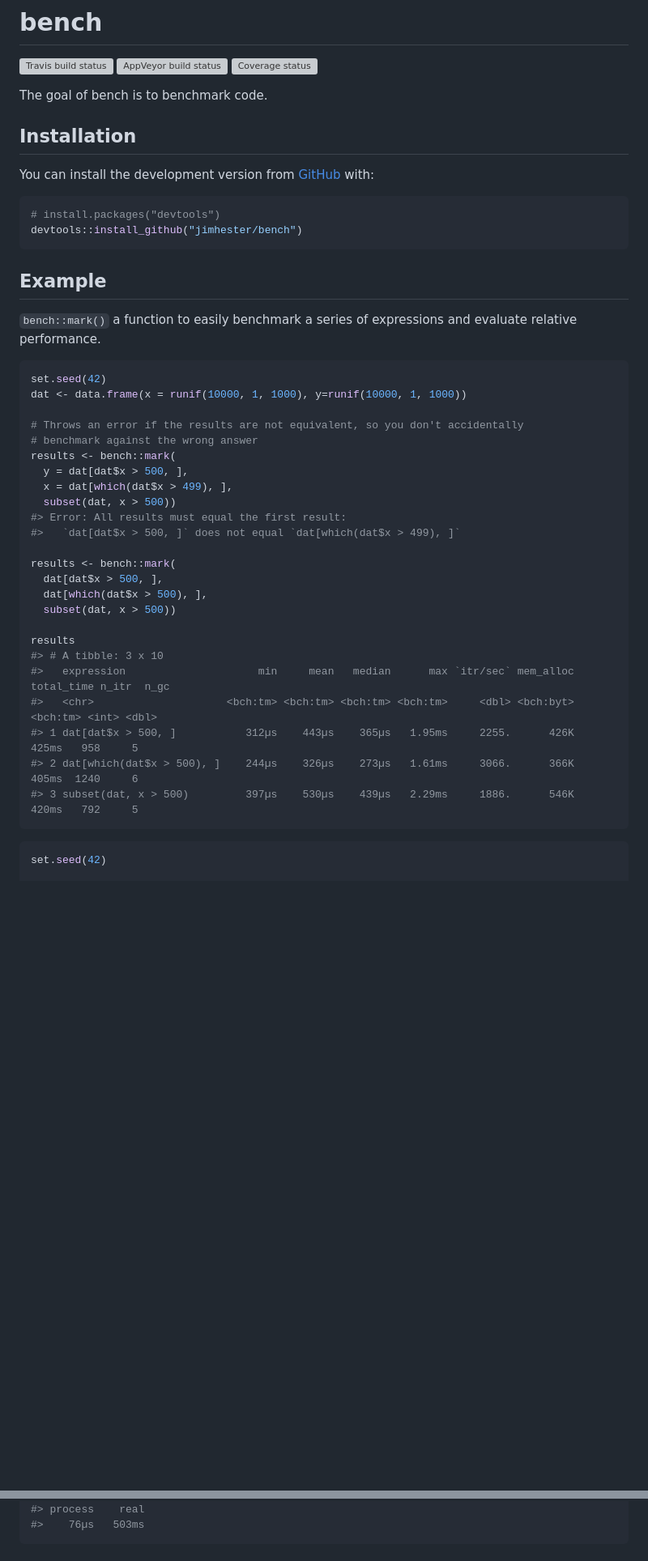
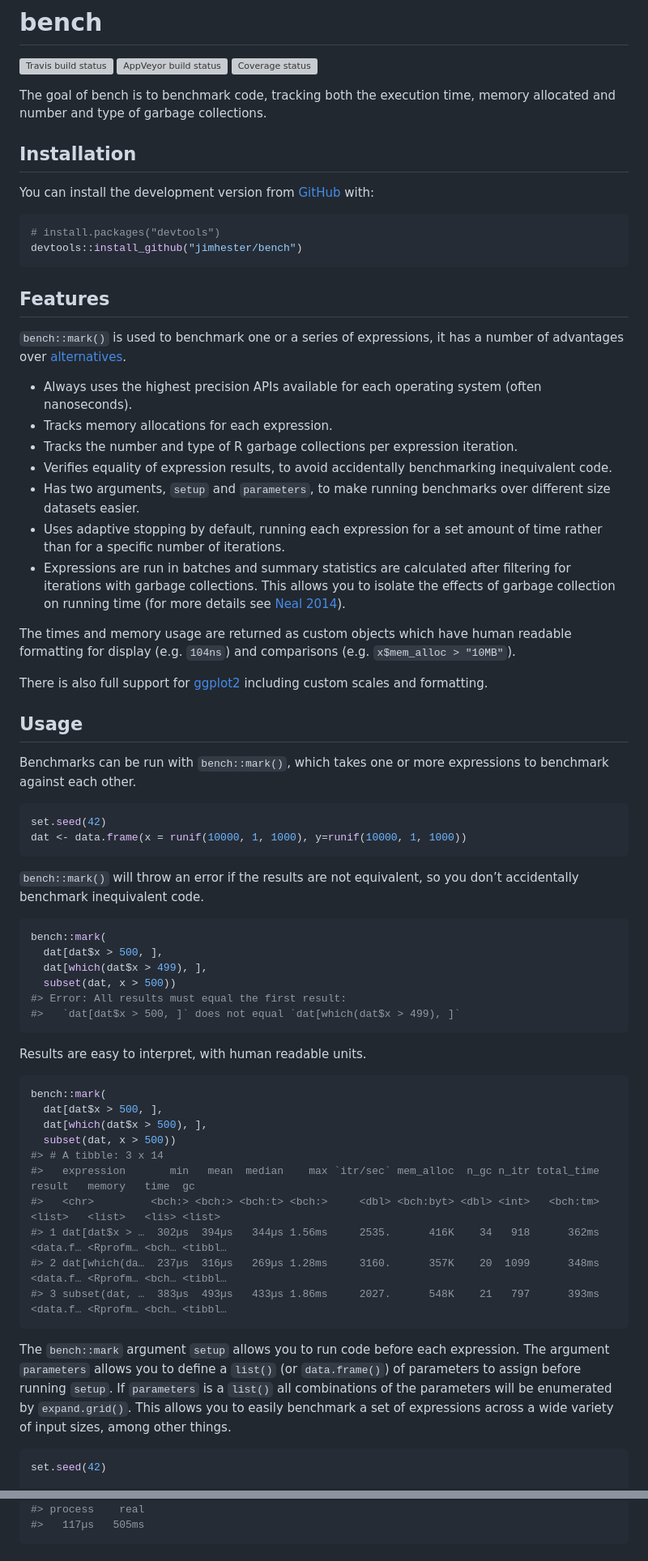
Before and after one commit to r-lib/bench, a Markdown page: README.md, 2 parts joined by grey strips. Shown at 81% size. GitHub-like rendering; blank space fills up the shorter version; grey boxes are pictures that could not be loaded.

````diff
--- a/README.md
+++ b/README.md
@@ -10,7 +10,8 @@ status](https://ci.appveyor.com/api/projects/status/github/jimhester/bench?branc
 [![Coverage
 status](https://codecov.io/gh/jimhester/bench/branch/master/graph/badge.svg)](https://codecov.io/github/jimhester/bench?branch=master)
 
-The goal of bench is to benchmark code.
+The goal of bench is to benchmark code, tracking both the execution
+time, memory allocated and number and type of garbage collections.
 
 ## Installation
 
@@ -22,37 +23,78 @@ You can install the development version from
 devtools::install_github("jimhester/bench")
 ```
 
-## Example
+## Features
 
-`bench::mark()` a function to easily benchmark a series of expressions
-and evaluate relative performance.
+`bench::mark()` is used to benchmark one or a series of expressions, it
+has a number of advantages over [alternatives](#alternatives).
+
+  - Always uses the highest precision APIs available for each operating
+    system (often nanoseconds).
+  - Tracks memory allocations for each expression.
+  - Tracks the number and type of R garbage collections per expression
+    iteration.
+  - Verifies equality of expression results, to avoid accidentally
+    benchmarking inequivalent code.
+  - Has two arguments, `setup` and `parameters`, to make running
+    benchmarks over different size datasets easier.
+  - Uses adaptive stopping by default, running each expression for a set
+    amount of time rather than for a specific number of iterations.
+  - Expressions are run in batches and summary statistics are calculated
+    after filtering for iterations with garbage collections. This allows
+    you to isolate the effects of garbage collection on running time
+    (for more details see [Neal
+    2014](https://radfordneal.wordpress.com/2014/02/02/inaccurate-results-from-microbenchmark/)).
+
+The times and memory usage are returned as custom objects which have
+human readable formatting for display (e.g. `104ns`) and comparisons
+(e.g. `x$mem_alloc > "10MB"`).
+
+There is also full support for [ggplot2](http://ggplot2.tidyverse.org/)
+including custom scales and formatting.
+
+## Usage
+
+Benchmarks can be run with `bench::mark()`, which takes one or more
+expressions to benchmark against each other.
 
 ``` r
 set.seed(42)
 dat <- data.frame(x = runif(10000, 1, 1000), y=runif(10000, 1, 1000))
+```
 
-# Throws an error if the results are not equivalent, so you don't accidentally
-# benchmark against the wrong answer
-results <- bench::mark(
-  y = dat[dat$x > 500, ],
-  x = dat[which(dat$x > 499), ],
+`bench::mark()` will throw an error if the results are not equivalent,
+so you don’t accidentally benchmark inequivalent code.
+
+``` r
+bench::mark(
+  dat[dat$x > 500, ],
+  dat[which(dat$x > 499), ],
   subset(dat, x > 500))
 #> Error: All results must equal the first result:
 #>   `dat[dat$x > 500, ]` does not equal `dat[which(dat$x > 499), ]`
+```
 
-results <- bench::mark(
+Results are easy to interpret, with human readable units.
+
+``` r
+bench::mark(
   dat[dat$x > 500, ],
   dat[which(dat$x > 500), ],
   subset(dat, x > 500))
+#> # A tibble: 3 x 14
+#>   expression       min   mean  median    max `itr/sec` mem_alloc  n_gc n_itr total_time result   memory   time  gc
+#>   <chr>         <bch:> <bch:> <bch:t> <bch:>     <dbl> <bch:byt> <dbl> <int>   <bch:tm> <list>   <list>   <lis> <list>
+#> 1 dat[dat$x > …  302µs  394µs   344µs 1.56ms     2535.      416K    34   918      362ms <data.f… <Rprofm… <bch… <tibbl…
+#> 2 dat[which(da…  237µs  316µs   269µs 1.28ms     3160.      357K    20  1099      348ms <data.f… <Rprofm… <bch… <tibbl…
+#> 3 subset(dat, …  383µs  493µs   433µs 1.86ms     2027.      548K    21   797      393ms <data.f… <Rprofm… <bch… <tibbl…
+```
 
-results
-#> # A tibble: 3 x 10
-#>   expression                     min     mean   median      max `itr/sec` mem_alloc total_time n_itr  n_gc
-#>   <chr>                     <bch:tm> <bch:tm> <bch:tm> <bch:tm>     <dbl> <bch:byt>   <bch:tm> <int> <dbl>
-#> 1 dat[dat$x > 500, ]           312µs    443µs    365µs   1.95ms     2255.      426K      425ms   958     5
-#> 2 dat[which(dat$x > 500), ]    244µs    326µs    273µs   1.61ms     3066.      366K      405ms  1240     6
-#> 3 subset(dat, x > 500)         397µs    530µs    439µs   2.29ms     1886.      546K      420ms   792     5
-```
+The `bench::mark` argument `setup` allows you to run code before each
+expression. The argument `parameters` allows you to define a `list()`
+(or `data.frame()`) of parameters to assign before running `setup`. If
+`parameters` is a `list()` all combinations of the parameters will be
+enumerated by `expand.grid()`. This allows you to easily benchmark a set
+of expressions across a wide variety of input sizes, among other things.
 
 ``` r
 set.seed(42)
@@ -111,4 +163,4 @@ bench::system_time({ i <- 1; while(i < 1e7) i <- i + 1 })
 bench::system_time(Sys.sleep(.5))
 #> process    real
-#>    76µs   503ms
+#>   117µs   505ms
 ```
````
Also changed, not shown: other parts of README.md (+37 -20 lines), man/figures/README-autoplot-1.png (added), man/figures/README-custom-plot-1.png (added), man/figures/README-pressure-1.png, 12 other files.
